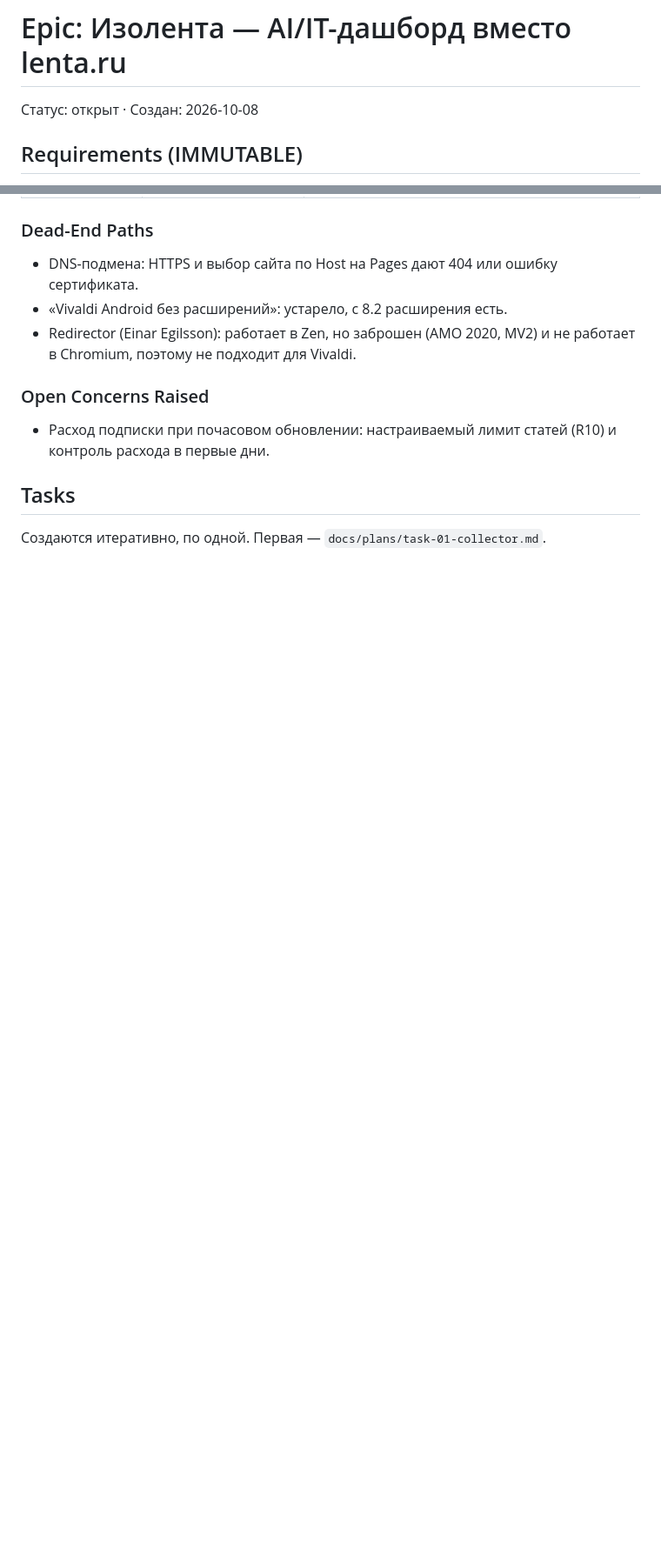
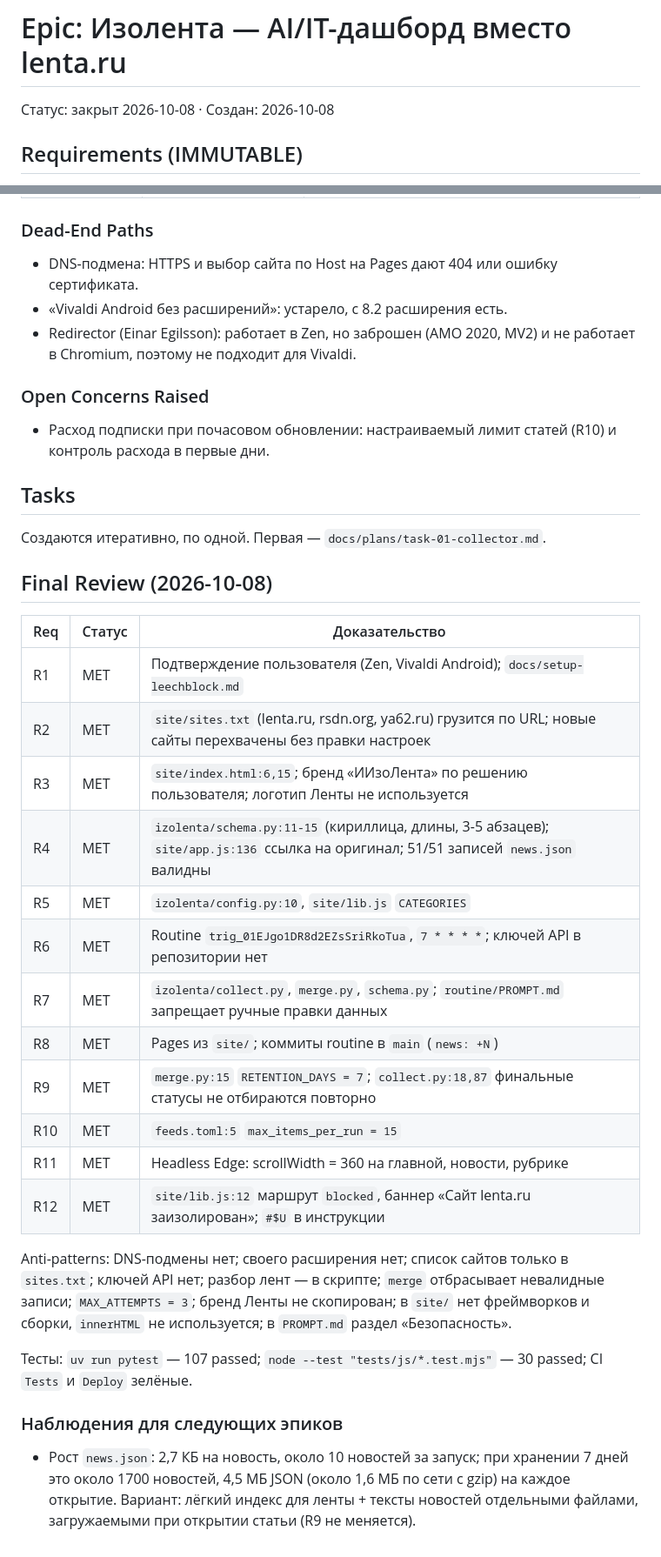
Before and after one commit to dumka/iizolenta, a Markdown page: docs/plans/epic-izolenta.md, 2 parts joined by grey strips. Shown at 87% size. GitHub-like rendering; blank space fills up the shorter version.

Commit message:
Close epic 1: interception on both devices, routine live, final review
Co-Authored-By: Claude Opus 5.5 <noreply@anthropic.com>

```diff
--- a/docs/plans/epic-izolenta.md
+++ b/docs/plans/epic-izolenta.md
@@ -1,6 +1,6 @@
 # Epic: Изолента — AI/IT-дашборд вместо lenta.ru
 
-Статус: открыт · Создан: 2026-10-08
+Статус: закрыт 2026-10-08 · Создан: 2026-10-08
 
 ## Requirements (IMMUTABLE)
 
@@ -186,3 +186,27 @@ RSS-ленты --> izolenta collect --> state/pending.json
 ## Tasks
 
 Создаются итеративно, по одной. Первая — `docs/plans/task-01-collector.md`.
+
+## Final Review (2026-10-08)
+
+| Req | Статус | Доказательство |
+|---|---|---|
+| R1 | MET | Подтверждение пользователя (Zen, Vivaldi Android); `docs/setup-leechblock.md` |
+| R2 | MET | `site/sites.txt` (lenta.ru, rsdn.org, ya62.ru) грузится по URL; новые сайты перехвачены без правки настроек |
+| R3 | MET | `site/index.html:6,15`; бренд «ИИзоЛента» по решению пользователя; логотип Ленты не используется |
+| R4 | MET | `izolenta/schema.py:11-15` (кириллица, длины, 3-5 абзацев); `site/app.js:136` ссылка на оригинал; 51/51 записей `news.json` валидны |
+| R5 | MET | `izolenta/config.py:10`, `site/lib.js` `CATEGORIES` |
+| R6 | MET | Routine `trig_01EJgo1DR8d2EZsSriRkoTua`, `7 * * * *`; ключей API в репозитории нет |
+| R7 | MET | `izolenta/collect.py`, `merge.py`, `schema.py`; `routine/PROMPT.md` запрещает ручные правки данных |
+| R8 | MET | Pages из `site/`; коммиты routine в `main` (`news: +N`) |
+| R9 | MET | `merge.py:15` `RETENTION_DAYS = 7`; `collect.py:18,87` финальные статусы не отбираются повторно |
+| R10 | MET | `feeds.toml:5` `max_items_per_run = 15` |
+| R11 | MET | Headless Edge: scrollWidth = 360 на главной, новости, рубрике |
+| R12 | MET | `site/lib.js:12` маршрут `blocked`, баннер «Сайт lenta.ru заизолирован»; `#$U` в инструкции |
+
+Anti-patterns: DNS-подмены нет; своего расширения нет; список сайтов только в `sites.txt`; ключей API нет; разбор лент — в скрипте; `merge` отбрасывает невалидные записи; `MAX_ATTEMPTS = 3`; бренд Ленты не скопирован; в `site/` нет фреймворков и сборки, `innerHTML` не используется; в `PROMPT.md` раздел «Безопасность».
+
+Тесты: `uv run pytest` — 107 passed; `node --test "tests/js/*.test.mjs"` — 30 passed; CI `Tests` и `Deploy` зелёные.
+
+### Наблюдения для следующих эпиков
+- Рост `news.json`: 2,7 КБ на новость, около 10 новостей за запуск; при хранении 7 дней это около 1700 новостей, 4,5 МБ JSON (около 1,6 МБ по сети с gzip) на каждое открытие. Вариант: лёгкий индекс для ленты + тексты новостей отдельными файлами, загружаемыми при открытии статьи (R9 не меняется).
```
Also changed, not shown: other parts of docs/plans/epic-izolenta.md (+10 -10 lines), docs/plans/task-06-leechblock.md (+9 -1 lines).
